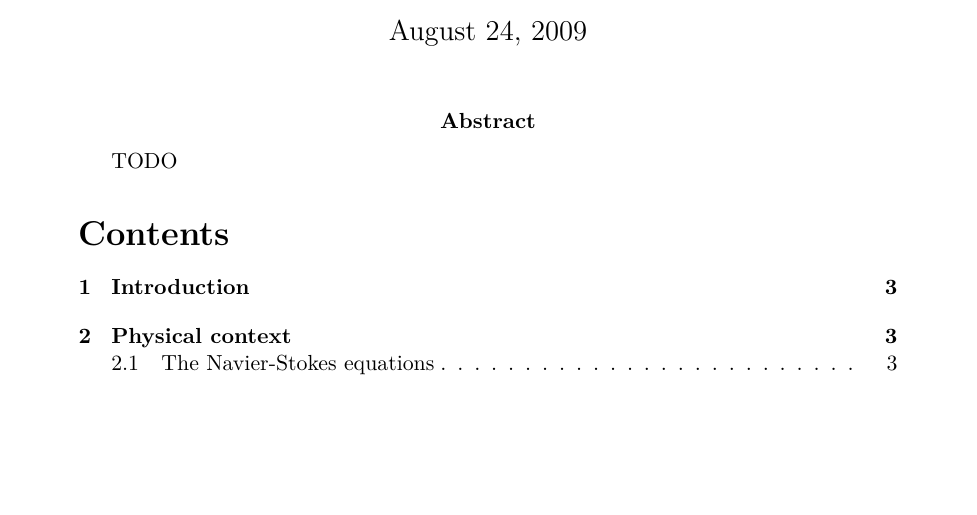
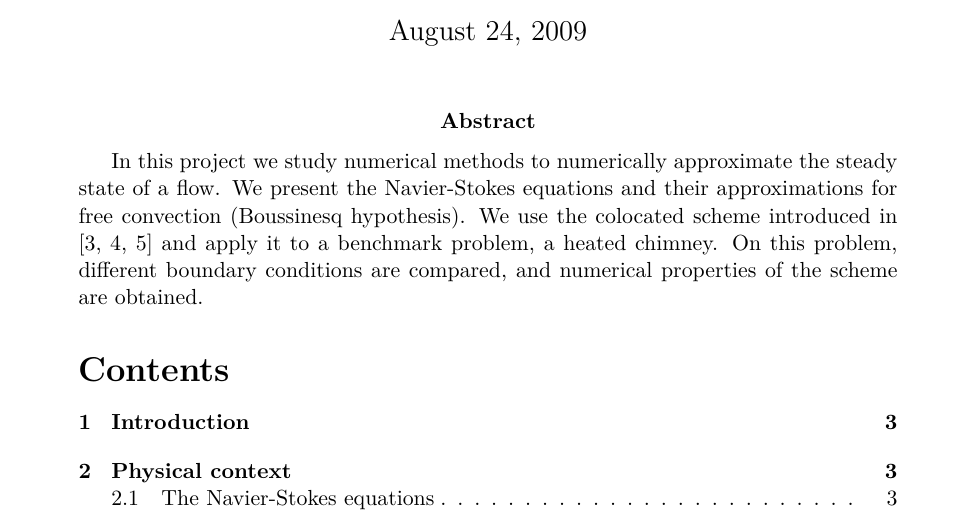
Before and after one commit to antoine-levitt/perso, a LaTeX document (rapport/rapport.tex): part of page 1 of 10, cut so that both start at the same text, the shorter picture padded with empty space. Compiled offline with pdfLaTeX.

Commit message:
Abstract

```diff
--- a/rapport/rapport.tex
+++ b/rapport/rapport.tex
@@ -19,7 +19,15 @@
 \author{Antoine Levitt}
 \title{Finite volumes method for incompressible Navier-Stokes equations}
 \maketitle
-\abstract{TODO}
+\abstract{
+  In this project we study numerical methods to numerically approximate
+the steady state of a flow. We present the Navier-Stokes equations and
+their approximations for free convection (Boussinesq hypothesis). We
+use the colocated scheme introduced in
+\cite{che-09-col,che-08-col,che-06-num} and apply it to a benchmark
+problem, a heated chimney. On this problem, different boundary
+conditions are compared, and numerical properties of the scheme are
+obtained.}
 \tableofcontents
 \newpage
 
```
